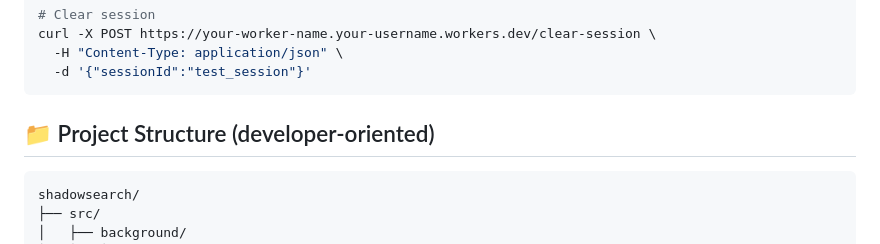
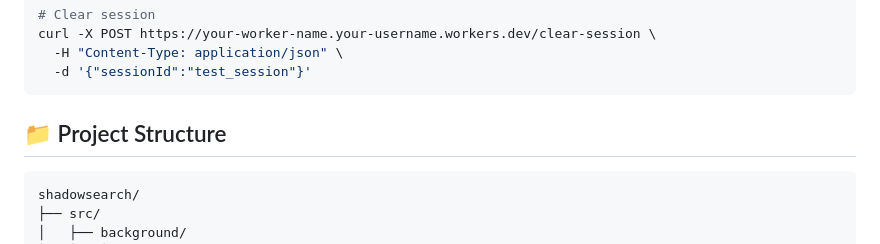
Before and after one commit to raj-chinagundi/shadowsearch, a Markdown page: README.md, the part around the change. Rendered like a GitHub page.

````diff
--- a/README.md
+++ b/README.md
@@ -260,7 +260,7 @@ curl -X POST https://your-worker-name.your-username.workers.dev/clear-session \
   -d '{"sessionId":"test_session"}'
 ```
 
-## 📁 Project Structure (developer-oriented)
+## 📁 Project Structure
 
 ```
 shadowsearch/
````
